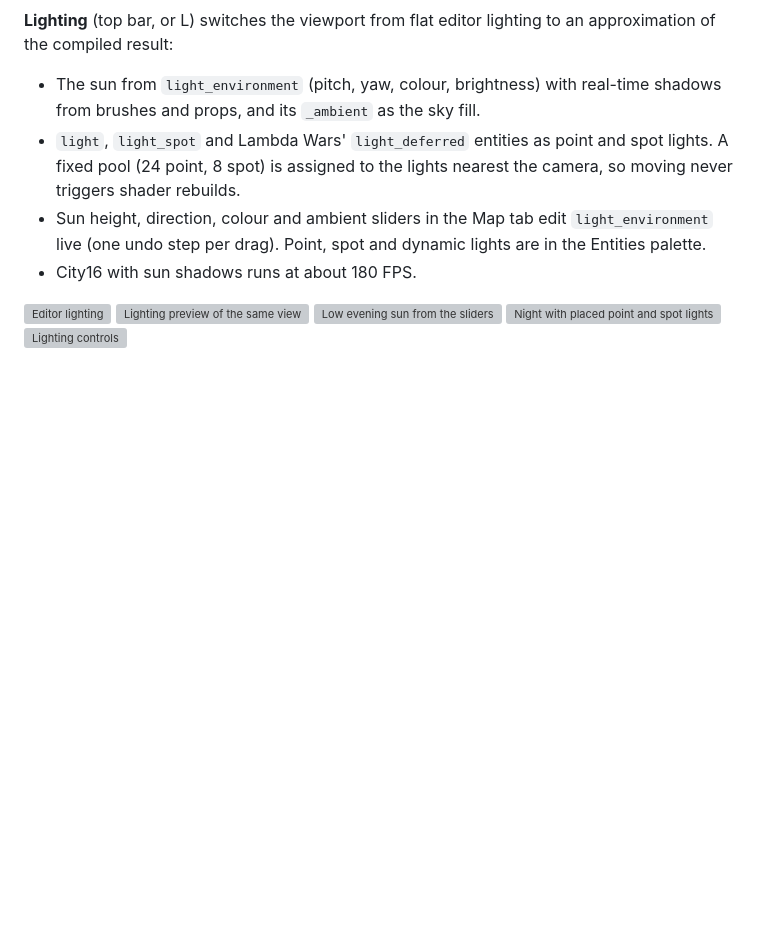
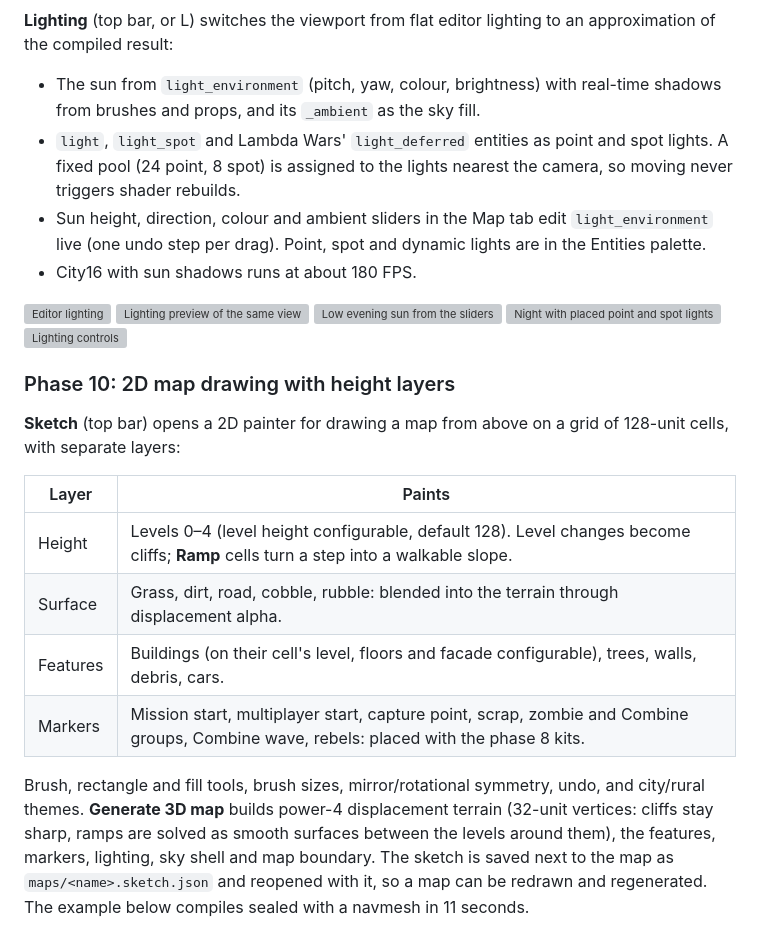
Before and after one commit to LuukKnippenberg/simple-hammer-editor, a Markdown page: README.md, the part around one of its changes. GitHub-like rendering; blank space fills up the shorter version; grey boxes are pictures that could not be loaded.

```diff
--- a/README.md
+++ b/README.md
@@ -261,3 +261,21 @@ compiled result:
 ![Night with placed point and spot lights](docs/screenshots/phase9-night-lights.png)
 ![Lighting controls](docs/screenshots/phase9-lighting-panel.png)
 
+### Phase 10: 2D map drawing with height layers
+
+**Sketch** (top bar) opens a 2D painter for drawing a map from above on a grid of 128-unit cells, with
+separate layers:
+
+| Layer | Paints |
+|---|---|
+| Height | Levels 0–4 (level height configurable, default 128). Level changes become cliffs; **Ramp** cells turn a step into a walkable slope. |
+| Surface | Grass, dirt, road, cobble, rubble: blended into the terrain through displacement alpha. |
+| Features | Buildings (on their cell's level, floors and facade configurable), trees, walls, debris, cars. |
+| Markers | Mission start, multiplayer start, capture point, scrap, zombie and Combine groups, Combine wave, rebels: placed with the phase 8 kits. |
+
+Brush, rectangle and fill tools, brush sizes, mirror/rotational symmetry, undo, and city/rural themes.
+**Generate 3D map** builds power-4 displacement terrain (32-unit vertices: cliffs stay sharp, ramps are
+solved as smooth surfaces between the levels around them), the features, markers, lighting, sky shell and
+map boundary. The sketch is saved next to the map as `maps/<name>.sketch.json` and reopened with it, so
+a map can be redrawn and regenerated. The example below compiles sealed with a navmesh in 11 seconds.
+
```
Also changed, not shown: other parts of README.md (+6 -0 lines), docs/screenshots/phase10-generated-lit.png (added), docs/screenshots/phase10-generated-overview.png (added), docs/screenshots/phase10-sketch-complete.png (added), docs/screenshots/phase10-sketch-height.png (added), 12 other files.
